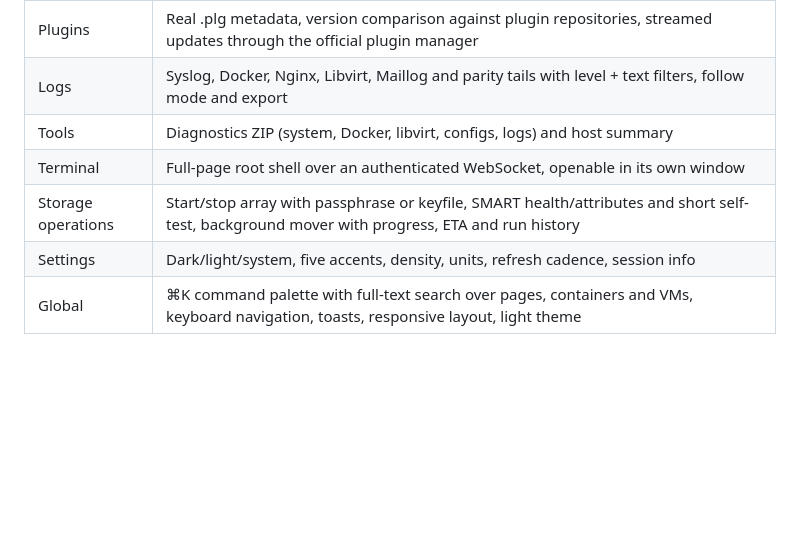
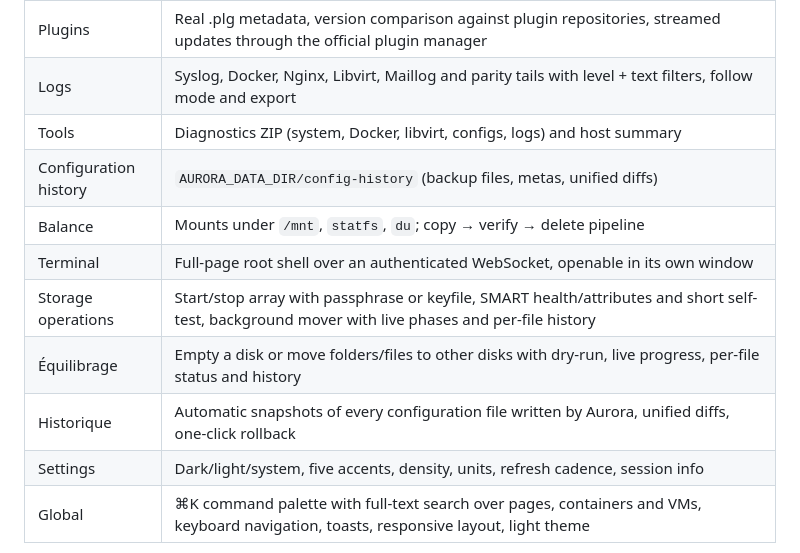
Before and after one commit to djerfy/unraid-aurora, a Markdown page: README.md, the part around one of its changes. Drawn GitHub-style; blank space fills up the shorter version.

```diff
--- a/README.md
+++ b/README.md
@@ -218,8 +257,12 @@ Deep dives:
 | Plugins | Real .plg metadata, version comparison against plugin repositories, streamed updates through the official plugin manager |
 | Logs | Syslog, Docker, Nginx, Libvirt, Maillog and parity tails with level + text filters, follow mode and export |
 | Tools | Diagnostics ZIP (system, Docker, libvirt, configs, logs) and host summary |
+| Configuration history | `AURORA_DATA_DIR/config-history` (backup files, metas, unified diffs) |
+| Balance | Mounts under `/mnt`, `statfs`, `du`; copy → verify → delete pipeline |
 | Terminal | Full-page root shell over an authenticated WebSocket, openable in its own window |
-| Storage operations | Start/stop array with passphrase or keyfile, SMART health/attributes and short self-test, background mover with progress, ETA and run history |
+| Storage operations | Start/stop array with passphrase or keyfile, SMART health/attributes and short self-test, background mover with live phases and per-file history |
+| Équilibrage | Empty a disk or move folders/files to other disks with dry-run, live progress, per-file status and history |
+| Historique | Automatic snapshots of every configuration file written by Aurora, unified diffs, one-click rollback |
 | Settings | Dark/light/system, five accents, density, units, refresh cadence, session info |
 | Global | ⌘K command palette with full-text search over pages, containers and VMs, keyboard navigation, toasts, responsive layout, light theme |
 
```
Also changed, not shown: other parts of README.md (+39 -0 lines), docs/ARCHITECTURE.md (+22 -0 lines), docs/screenshots/balance.png (added), docs/screenshots/history.png (added), docs/screenshots/storage-mover.png (added), docs/screenshots/tools.png (added), 1 other file.
